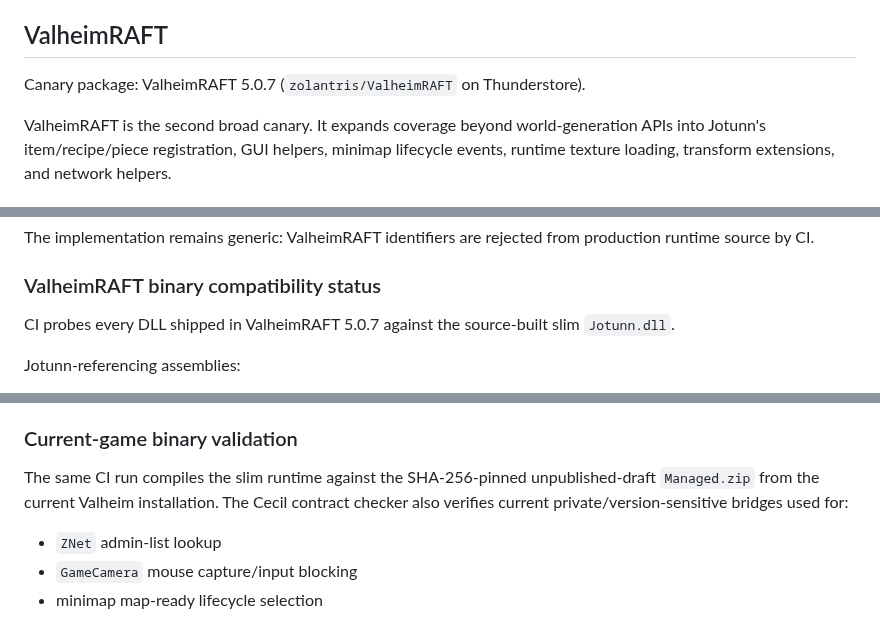
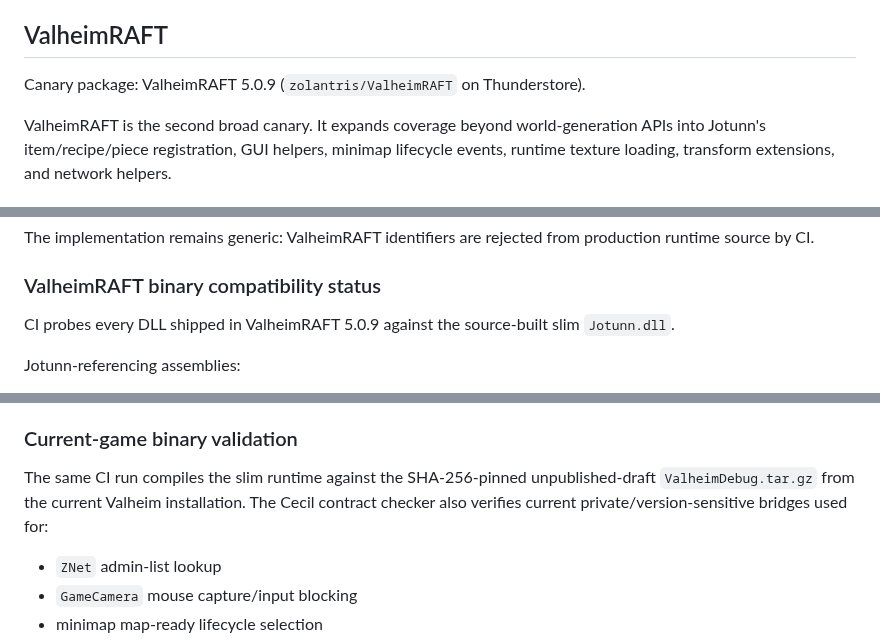
Before and after one commit to polskiftw/gpages, a Markdown page: valheim-jotunn-compat/COMPATIBILITY.md, 3 parts joined by grey strips. GitHub-like rendering.

```diff
--- a/valheim-jotunn-compat/COMPATIBILITY.md
+++ b/valheim-jotunn-compat/COMPATIBILITY.md
@@ -88,7 +90,7 @@ A failure found with this target must be fixed at the underlying generic Jotunn
 
 ## ValheimRAFT
 
-Canary package: ValheimRAFT 5.0.7 (`zolantris/ValheimRAFT` on Thunderstore).
+Canary package: ValheimRAFT 5.0.9 (`zolantris/ValheimRAFT` on Thunderstore).
 
 ValheimRAFT is the second broad canary. It expands coverage beyond world-generation APIs into Jotunn's item/recipe/piece registration, GUI helpers, minimap lifecycle events, runtime texture loading, transform extensions, and network helpers.
 
@@ -112,7 +114,7 @@ The implementation remains generic: ValheimRAFT identifiers are rejected from pr
 
 ### ValheimRAFT binary compatibility status
 
-CI probes every DLL shipped in ValheimRAFT 5.0.7 against the source-built slim `Jotunn.dll`.
+CI probes every DLL shipped in ValheimRAFT 5.0.9 against the source-built slim `Jotunn.dll`.
 
 Jotunn-referencing assemblies:
 
@@ -129,7 +131,7 @@ The generic runtime has also been advanced beyond the original static milestone
 
 ### Current-game binary validation
 
-The same CI run compiles the slim runtime against the SHA-256-pinned unpublished-draft `Managed.zip` from the current Valheim installation. The Cecil contract checker also verifies current private/version-sensitive bridges used for:
+The same CI run compiles the slim runtime against the SHA-256-pinned unpublished-draft `ValheimDebug.tar.gz` from the current Valheim installation. The Cecil contract checker also verifies current private/version-sensitive bridges used for:
 
 - `ZNet` admin-list lookup
 - `GameCamera` mouse capture/input blocking
```
Also changed, not shown: other parts of valheim-jotunn-compat/COMPATIBILITY.md (+6 -4 lines).
